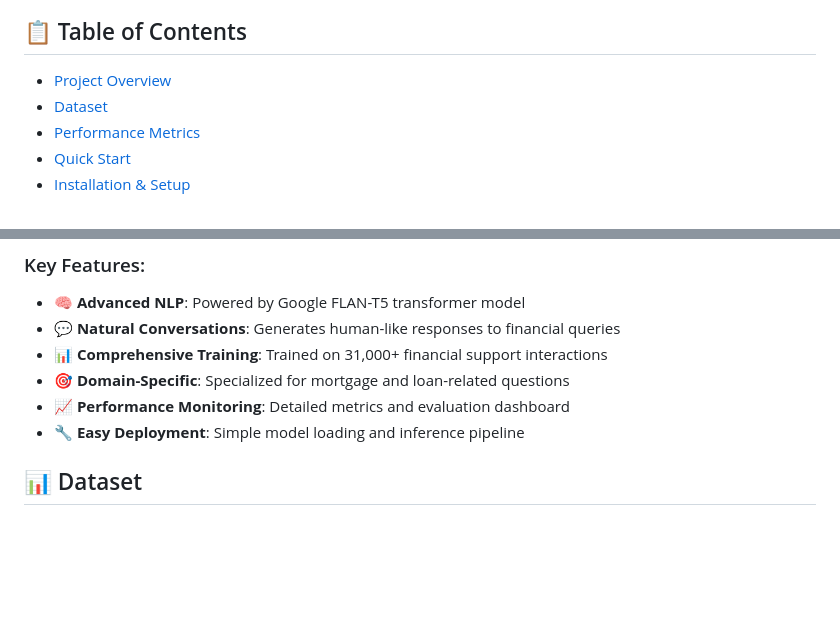
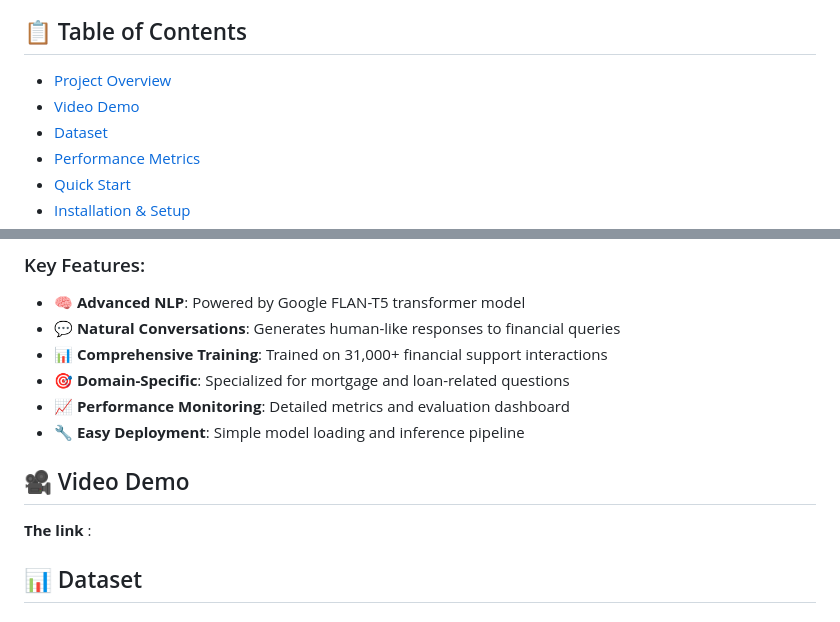
Before and after one commit to Annemarie535257/Financial_ChatBot, a Markdown page: README.md, 2 parts joined by grey strips. GitHub-like rendering; blank space fills up the shorter version.

Commit message:
Add Video Demo section to README for enhanced project visibility.

```diff
--- a/README.md
+++ b/README.md
@@ -4,6 +4,7 @@ A sophisticated Large Language Model (LLM) chatbot designed specifically for fin
 
 ## 📋 Table of Contents
 - [Project Overview](#-project-overview)
+- [Video Demo](#-video-demo)
 - [Dataset](#-dataset)
 - [Performance Metrics](#-performance-metrics)
 - [Quick Start](#-quick-start)
@@ -52,6 +53,10 @@ The chatbot serves as a bridge between customers and financial institutions, pro
 - 🎯 **Domain-Specific**: Specialized for mortgage and loan-related questions
 - 📈 **Performance Monitoring**: Detailed metrics and evaluation dashboard
 - 🔧 **Easy Deployment**: Simple model loading and inference pipeline
+
+## 🎥 Video Demo
+
+**The link** :
 
 ## 📊 Dataset
 
```
